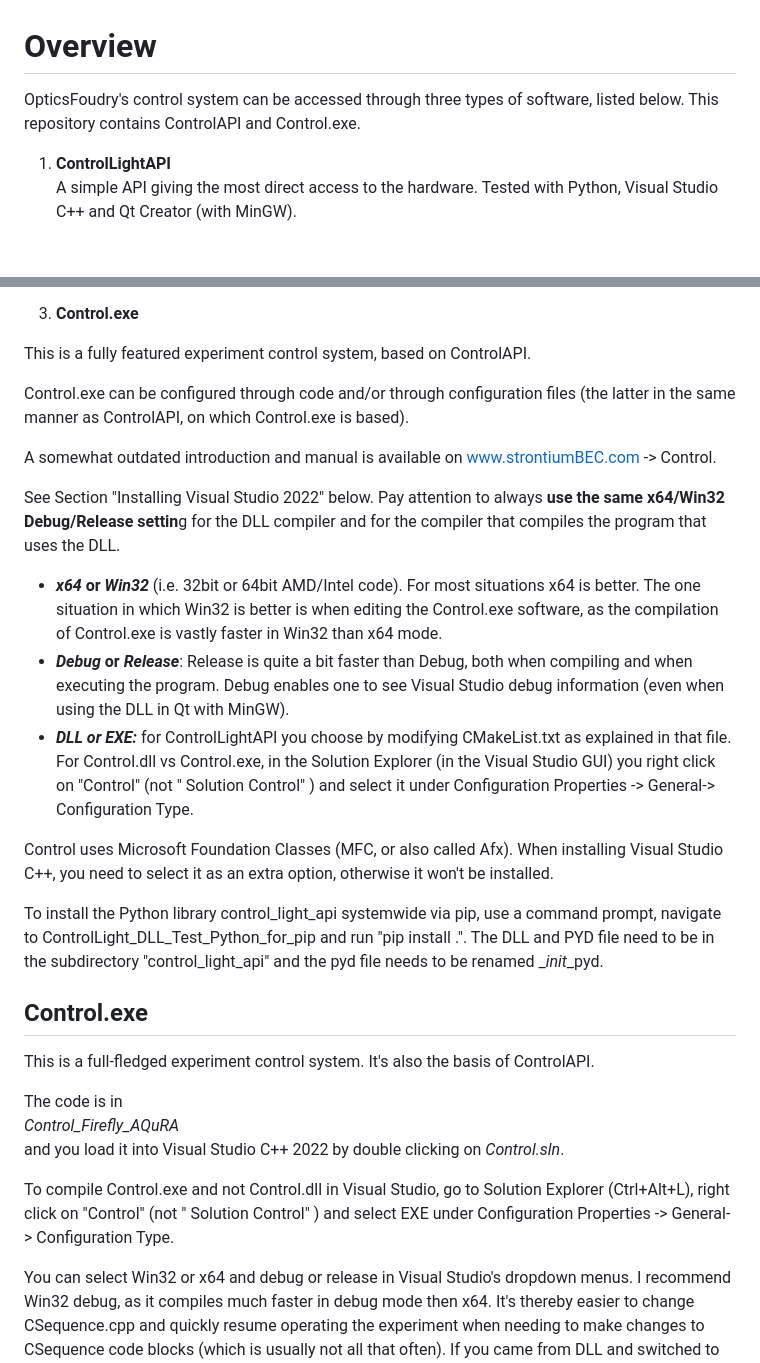
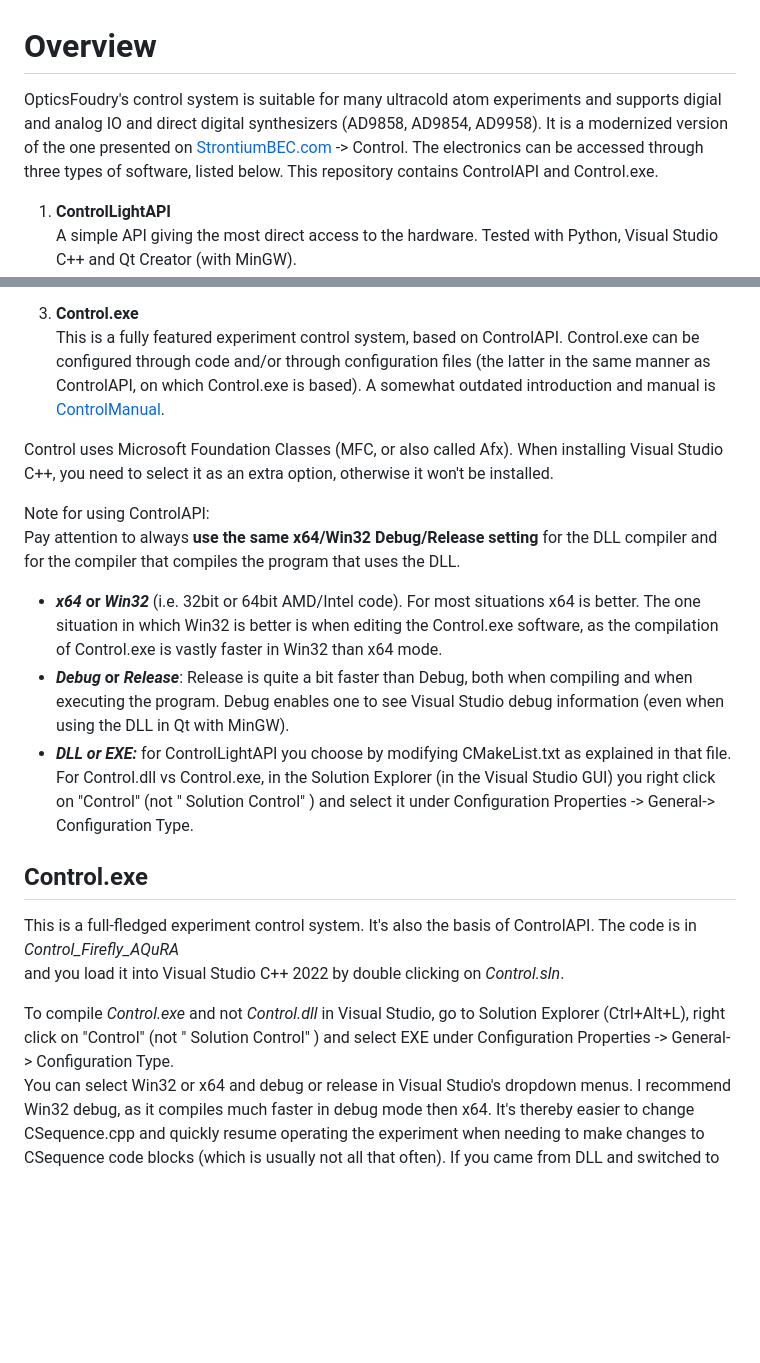
Before and after one commit to opticsfoundry/OpticsFoundry_Control_AQuRA, a Markdown page: README.md, 2 parts joined by grey strips. Drawn GitHub-style; blank space fills up the shorter version.

```diff
--- a/README.md
+++ b/README.md
@@ -1,6 +1,6 @@
 # Overview
 
-OpticsFoudry's control system can be accessed through three types of software, listed below. This repository contains ControlAPI and Control.exe.
+OpticsFoudry's control system is suitable for many ultracold atom experiments and supports digial and analog IO and direct digital synthesizers (AD9858, AD9854, AD9958). It is a modernized version of the one presented on [StrontiumBEC.com](https://www.strontiumbec.com/) -> Control. The electronics can be accessed through three types of software, listed below. This repository contains ControlAPI and Control.exe.
 
 1. **ControlLightAPI**
     A simple API giving the most direct access to the hardware. Tested with Python, Visual Studio C++ and Qt Creator (with MinGW).
@@ -13,33 +13,23 @@ OpticsFoudry's control system can be accessed through three types of software, l
     ControlAPI can be configured through ASCII files, a simple directory setting txt file, a hardware device configuration json file and a user output definition json file.
 
 3. **Control.exe**
+This is a fully featured experiment control system, based on ControlAPI. Control.exe can be configured through code and/or through configuration files (the latter in the same manner as ControlAPI, on which Control.exe is based). A somewhat outdated introduction and manual is [ControlManual](http://www.strontiumbec.com/Schreck/downloads/ControlManual.pdf).
 
-This is a fully featured experiment control system, based on ControlAPI.
+Control uses Microsoft Foundation Classes (MFC, or also called Afx). When installing Visual Studio C++, you need to select it as an extra option, otherwise it won't be installed.
 
-Control.exe can be configured through code and/or through configuration files (the latter in the same manner as ControlAPI, on which Control.exe is based).
-
-A somewhat outdated introduction and manual is available on [www.strontiumBEC.com](http://www.strontiumBEC.com) -> Control.
-
-See Section "Installing Visual Studio 2022" below. Pay attention to always **use the same x64/Win32 Debug/Release settin**g for the DLL compiler and for the compiler that compiles the program that uses the DLL.
-
+Note for using ControlAPI:
+Pay attention to always **use the same x64/Win32 Debug/Release setting** for the DLL compiler and for the compiler that compiles the program that uses the DLL.
 - **_x64_ or _Win32_** (i.e. 32bit or 64bit AMD/Intel code). For most situations x64 is better. The one situation in which Win32 is better is when editing the Control.exe software, as the compilation of Control.exe is vastly faster in Win32 than x64 mode.
 - **_Debug_ or _Release_**: Release is quite a bit faster than Debug, both when compiling and when executing the program. Debug enables one to see Visual Studio debug information (even when using the DLL in Qt with MinGW).
 - **_DLL or EXE:_** for ControlLightAPI you choose by modifying CMakeList.txt as explained in that file. For Control.dll vs Control.exe, in the Solution Explorer (in the Visual Studio GUI) you right click on "Control" (not " Solution Control" ) and select it under Configuration Properties -> General-> Configuration Type.
 
-Control uses Microsoft Foundation Classes (MFC, or also called Afx). When installing Visual Studio C++, you need to select it as an extra option, otherwise it won't be installed.
-
-To install the Python library control_light_api systemwide via pip, use a command prompt, navigate to ControlLight_DLL_Test_Python_for_pip and run "pip install .". The DLL and PYD file need to be in the subdirectory "control_light_api" and the pyd file needs to be renamed \__init_\_pyd.
-
 ## **Control.exe**
 
-This is a full-fledged experiment control system. It's also the basis of ControlAPI.
-
-The code is in
+This is a full-fledged experiment control system. It's also the basis of ControlAPI. The code is in
 _Control_Firefly_AQuRA_
 and you load it into Visual Studio C++ 2022 by double clicking on _Control.sln_.
 
-To compile Control.exe and not Control.dll in Visual Studio, go to Solution Explorer (Ctrl+Alt+L), right click on "Control" (not " Solution Control" ) and select EXE under Configuration Properties -> General-> Configuration Type.
-
+To compile _Control.exe_ and not _Control.dll_ in Visual Studio, go to Solution Explorer (Ctrl+Alt+L), right click on "Control" (not " Solution Control" ) and select EXE under Configuration Properties -> General-> Configuration Type.
 You can select Win32 or x64 and debug or release in Visual Studio's dropdown menus. I recommend Win32 debug, as it compiles much faster in debug mode then x64. It's thereby easier to change CSequence.cpp and quickly resume operating the experiment when needing to make changes to CSequence code blocks (which is usually not all that often). If you came from DLL and switched to EXE, you might have to select exe in the dropdown menu marked below as "Local Windows Debugger", see little white downwards arrow.
 
 Control.exe configures itself from configuration files. It searches for "config.txt" in the folder that contains the executable, in the three folder levels closer to the root folder, and in any "ConfigParams" folder relative to those folders. If it finds a "_config.txt_" file that is empty, it will look for all other configuration files in the folder in which the empty "config.txt" file was found. If the _config.txt_ file is not empty, its first line (terminated by new line) will be used as config file path. If no _config.txt_ is found, the first argument passed to control.exe is used as configuration file path.
```
